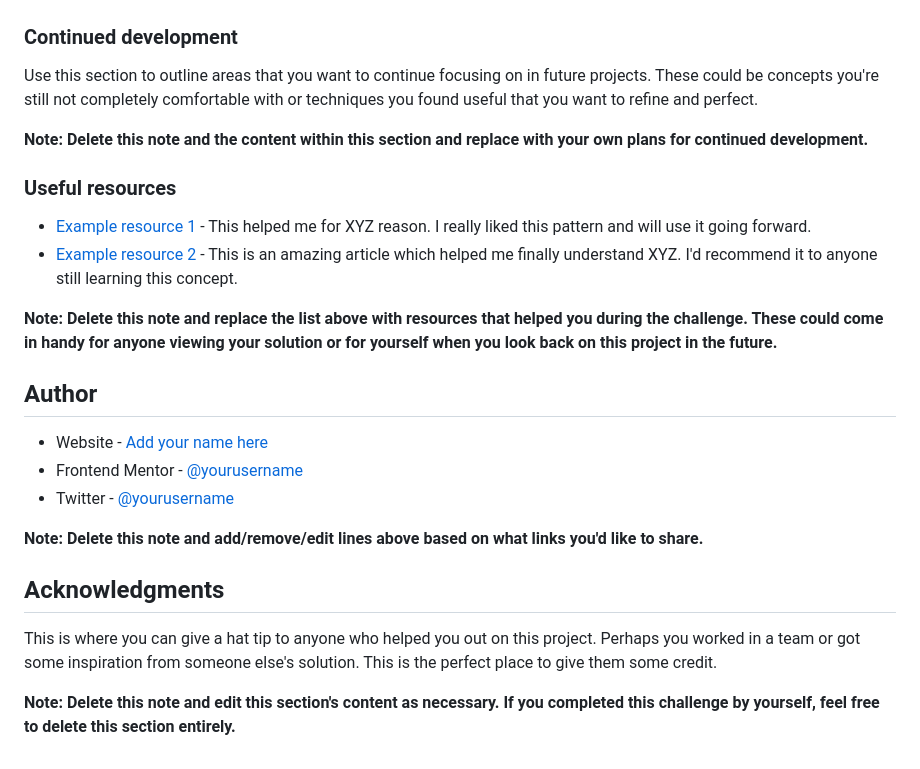
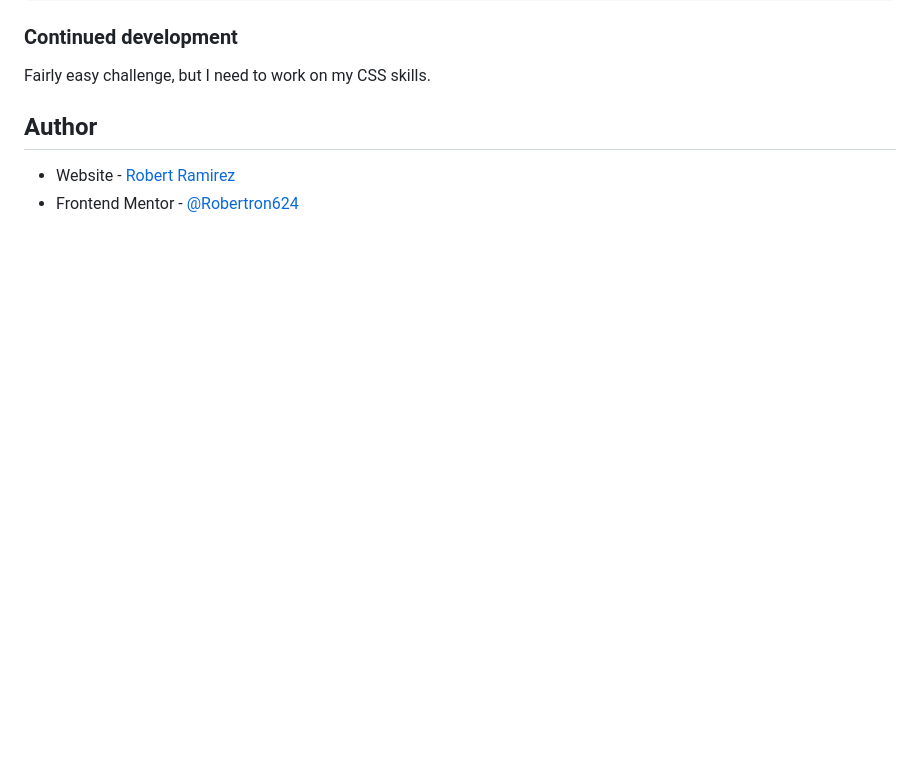
Before and after one commit to Robertron624/blog-preview-card-project, a Markdown page: README.md, the part around the change printed below. Rendered like a GitHub page; blank space fills up the shorter version.

```diff
--- a/README.md
+++ b/README.md
@@ -85,26 +68,8 @@ If you want more help with writing markdown, we'd recommend checking out [The Ma
 ### Continued development
 
-Use this section to outline areas that you want to continue focusing on in future projects. These could be concepts you're still not completely comfortable with or techniques you found useful that you want to refine and perfect.
-
-**Note: Delete this note and the content within this section and replace with your own plans for continued development.**
-
-### Useful resources
-
-- [Example resource 1](https://www.example.com) - This helped me for XYZ reason. I really liked this pattern and will use it going forward.
-- [Example resource 2](https://www.example.com) - This is an amazing article which helped me finally understand XYZ. I'd recommend it to anyone still learning this concept.
-
-**Note: Delete this note and replace the list above with resources that helped you during the challenge. These could come in handy for anyone viewing your solution or for yourself when you look back on this project in the future.**
+Fairly easy challenge, but I need to work on my CSS skills.
 
 ## Author
 
-- Website - [Add your name here](https://www.your-site.com)
-- Frontend Mentor - [@yourusername](https://www.frontendmentor.io/profile/yourusername)
-- Twitter - [@yourusername](https://www.twitter.com/yourusername)
-
-**Note: Delete this note and add/remove/edit lines above based on what links you'd like to share.**
-
-## Acknowledgments
-
-This is where you can give a hat tip to anyone who helped you out on this project. Perhaps you worked in a team or got some inspiration from someone else's solution. This is the perfect place to give them some credit.
-
-**Note: Delete this note and edit this section's content as necessary. If you completed this challenge by yourself, feel free to delete this section entirely.**
+- Website - [Robert Ramirez](https://www.robert-ramirez.co)
+- Frontend Mentor - [@Robertron624](https://frontendmentor.io/profile/Robertron624)
```
Also changed, not shown: other parts of README.md (+18 -35 lines), screenshot.png (added), 2 other files.
